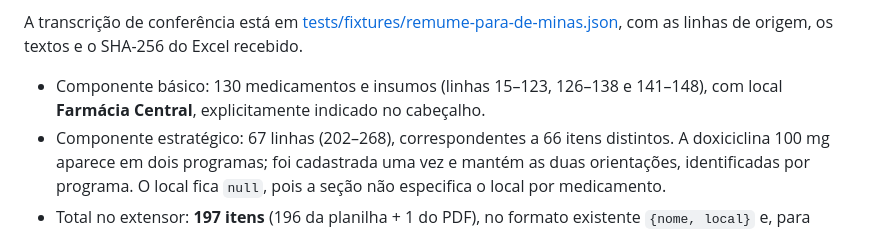
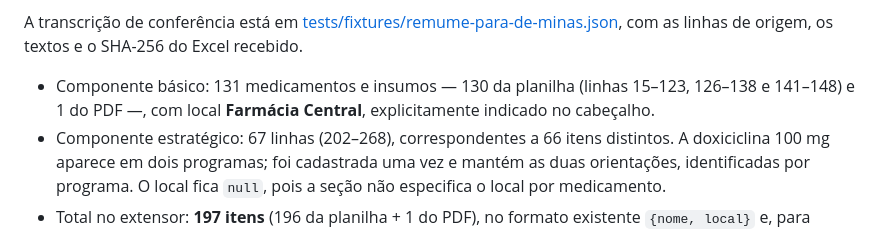
Before and after one commit to sodelfino/meeds-suite, a Markdown page: docs/REMUME-PARA-DE-MINAS.md, the part around the change. Rendered like a GitHub page.

Commit message:
docs(remume): corrige contagem do componente básico de Pará de Minas
Co-Authored-By: Claude Opus 5.5 <noreply@anthropic.com>

```diff
--- a/docs/REMUME-PARA-DE-MINAS.md
+++ b/docs/REMUME-PARA-DE-MINAS.md
@@ -20,8 +20,9 @@ A transcrição de conferência está em
 [tests/fixtures/remume-para-de-minas.json](../tests/fixtures/remume-para-de-minas.json),
 com as linhas de origem, os textos e o SHA-256 do Excel recebido.
 
-- Componente básico: 130 medicamentos e insumos (linhas 15–123, 126–138 e
-  141–148), com local **Farmácia Central**, explicitamente indicado no cabeçalho.
+- Componente básico: 131 medicamentos e insumos — 130 da planilha (linhas
+  15–123, 126–138 e 141–148) e 1 do PDF —, com local **Farmácia Central**,
+  explicitamente indicado no cabeçalho.
 - Componente estratégico: 67 linhas (202–268), correspondentes a 66 itens
   distintos. A doxiciclina 100 mg aparece em dois programas; foi cadastrada uma
   vez e mantém as duas orientações, identificadas por programa. O local fica
```
